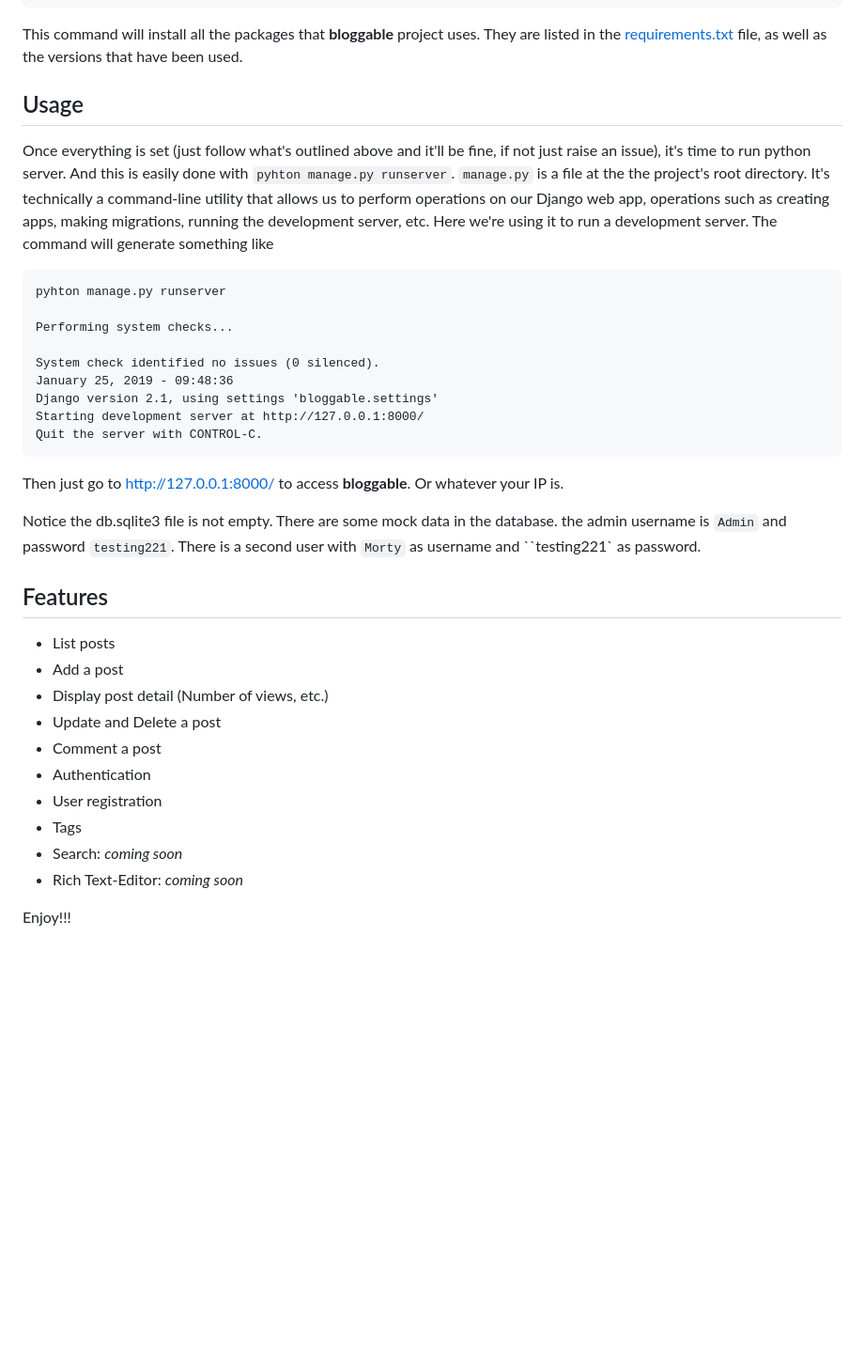
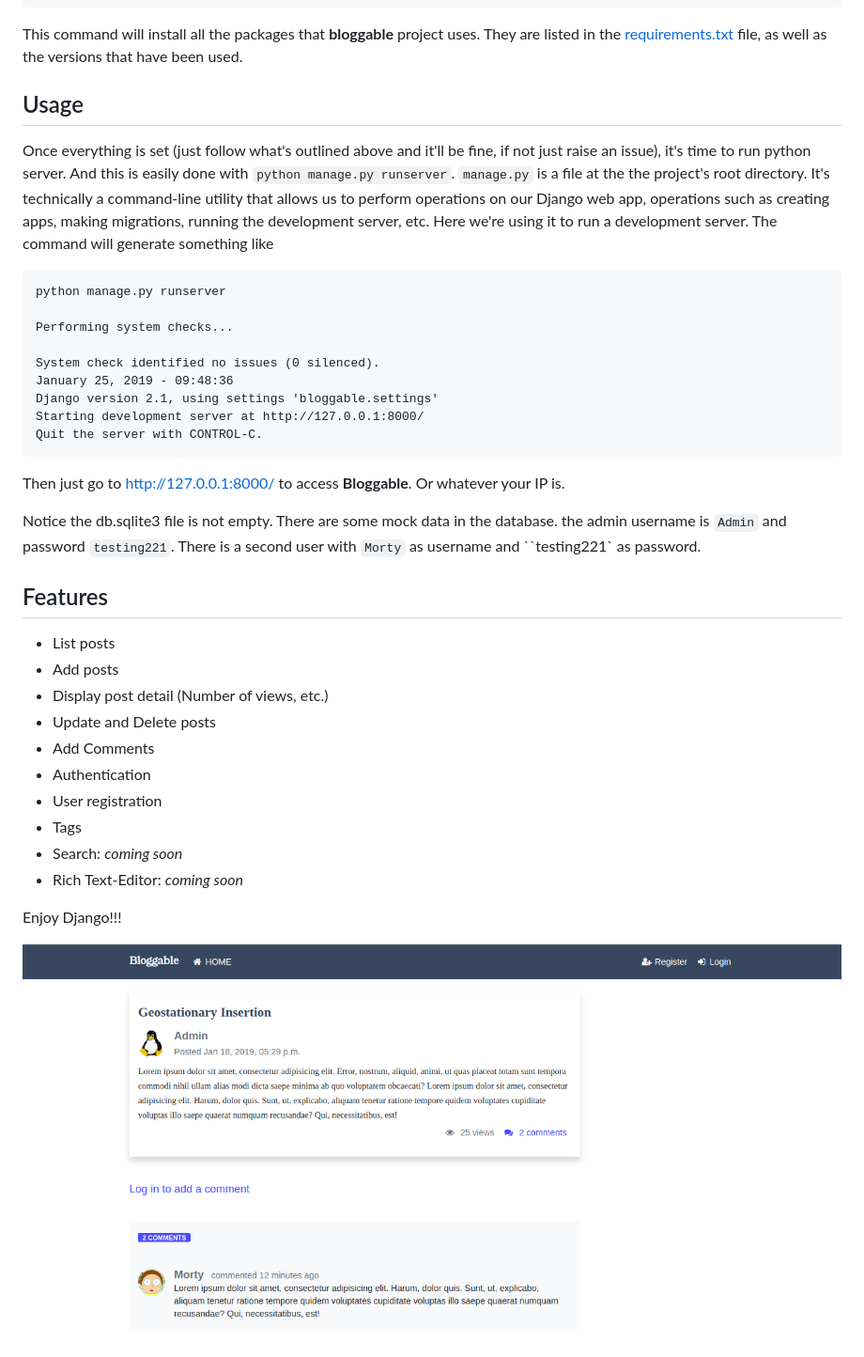
Before and after one commit to kakiang/bloggable, a Markdown page: README.md, the part around the change printed below. Shown: that part at 94% size. GitHub-like rendering; pictures changed too: media/bloggable_comment.png (added); blank space fills up the shorter version.

Commit message:
Update templates and README

````diff
--- a/README.md
+++ b/README.md
@@ -31,9 +33,9 @@ pip install -r requirements.txt
 
  ## Usage
 
- Once everything is set (just follow what's outlined above and it'll be fine, if not just raise an issue), it's time to run python server. And this is easily done with `pyhton manage.py runserver`. `manage.py` is a file at the the project's root directory. It's technically a command-line utility that allows us to perform operations on our Django web app, operations such as creating apps, making migrations, running the development server, etc. Here we're using it to run a development server. The command will generate something like
+ Once everything is set (just follow what's outlined above and it'll be fine, if not just raise an issue), it's time to run python server. And this is easily done with `python manage.py runserver`. `manage.py` is a file at the the project's root directory. It's technically a command-line utility that allows us to perform operations on our Django web app, operations such as creating apps, making migrations, running the development server, etc. Here we're using it to run a development server. The command will generate something like
  ```
-pyhton manage.py runserver
+python manage.py runserver
 
 Performing system checks...
 
@@ -43,20 +45,23 @@ Django version 2.1, using settings 'bloggable.settings'
 Starting development server at http://127.0.0.1:8000/
 Quit the server with CONTROL-C.
 ```
-Then just go to http://127.0.0.1:8000/ to access __bloggable__. Or whatever your IP is.
+Then just go to http://127.0.0.1:8000/ to access __Bloggable__. Or whatever your IP is.
 
 Notice the db.sqlite3 file is not empty. There are some mock data in the database. the admin username is `Admin` and password `testing221`. There is a second user with `Morty` as username and ``testing221` as password.
 
 ## Features
 - List posts
-- Add a post
+- Add posts
 - Display post detail (Number of views, etc.)
-- Update and Delete a post
-- Comment a post
+- Update and Delete posts
+- Add Comments
 - Authentication
 - User registration
 - Tags
 - Search: _coming soon_
 - Rich Text-Editor: _coming soon_
 
-Enjoy!!!
+
+Enjoy Django!!!
+
+![Bloggable Post Detail page image](media/bloggable_comment.png "Bloggable Post Detail page")
````
Also changed, not shown: other parts of README.md (+7 -5 lines), media/bloggable_home.png (added), media/bloggable_home_logout.png (added), 4 other files.
